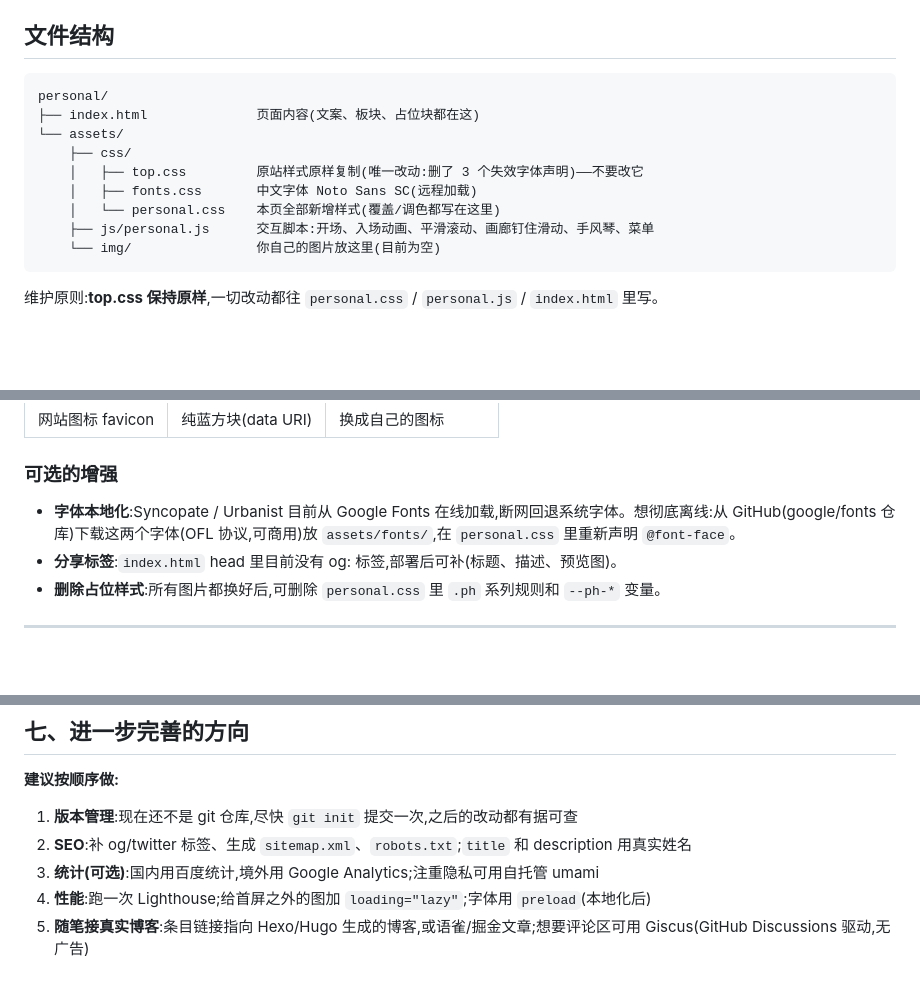
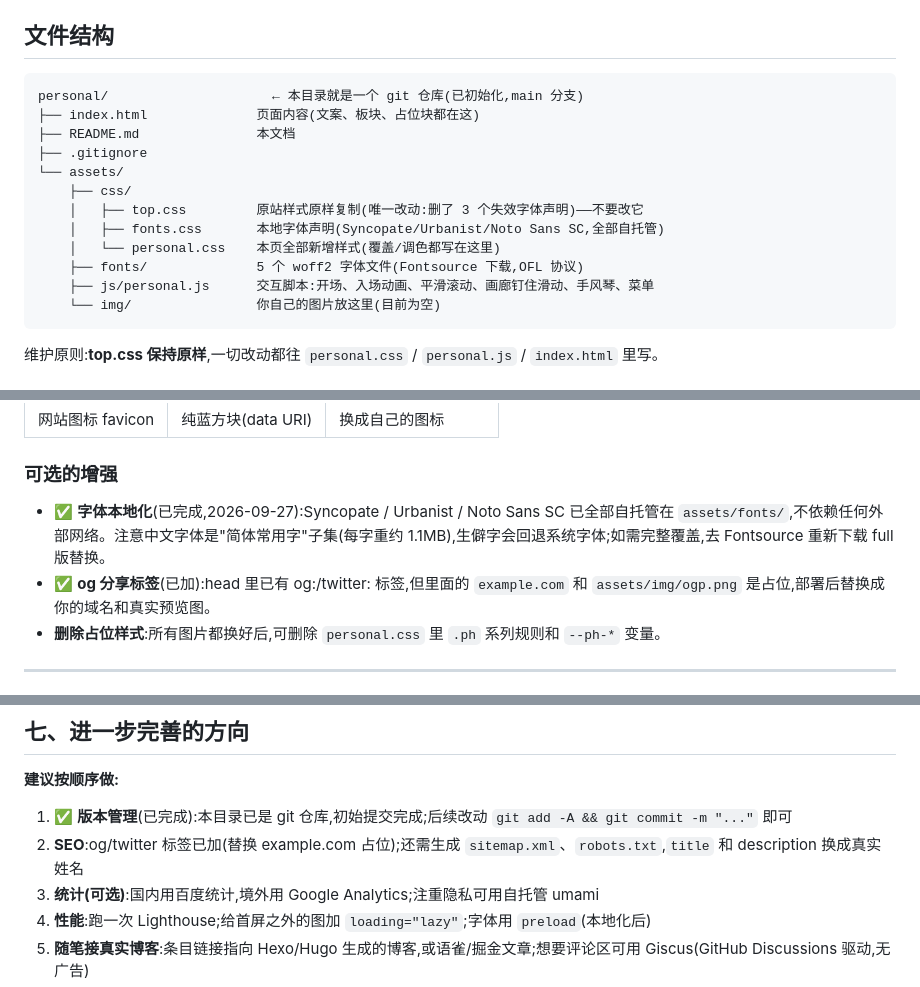
Before and after one commit to N-Leon-Wesker-C/homepage, a Markdown page: README.md, 3 parts joined by grey strips. Drawn GitHub-style; blank space fills up the shorter version.

Commit message:
docs: 更新 README(字体本地化、og 标签、部署指南)
Co-Authored-By: Claude Code <noreply@anthropic.com>

````diff
--- a/README.md
+++ b/README.md
@@ -5,13 +5,16 @@
 ## 文件结构
 
 ```
-personal/
+personal/                     ← 本目录就是一个 git 仓库(已初始化,main 分支)
 ├── index.html              页面内容(文案、板块、占位块都在这)
+├── README.md               本文档
+├── .gitignore
 └── assets/
     ├── css/
     │   ├── top.css         原站样式原样复制(唯一改动:删了 3 个失效字体声明)——不要改它
-    │   ├── fonts.css       中文字体 Noto Sans SC(远程加载)
+    │   ├── fonts.css       本地字体声明(Syncopate/Urbanist/Noto Sans SC,全部自托管)
     │   └── personal.css    本页全部新增样式(覆盖/调色都写在这里)
+    ├── fonts/              5 个 woff2 字体文件(Fontsource 下载,OFL 协议)
     ├── js/personal.js      交互脚本:开场、入场动画、平滑滚动、画廊钉住滑动、手风琴、菜单
     └── img/                你自己的图片放这里(目前为空)
 ```
@@ -53,8 +56,8 @@ personal/
 
 ### 可选的增强
 
-- **字体本地化**:Syncopate / Urbanist 目前从 Google Fonts 在线加载,断网回退系统字体。想彻底离线:从 GitHub(google/fonts 仓库)下载这两个字体(OFL 协议,可商用)放 `assets/fonts/`,在 `personal.css` 里重新声明 `@font-face`。
-- **分享标签**:`index.html` head 里目前没有 og: 标签,部署后可补(标题、描述、预览图)。
+- ✅ **字体本地化**(已完成,2026-09-27):Syncopate / Urbanist / Noto Sans SC 已全部自托管在 `assets/fonts/`,不依赖任何外部网络。注意中文字体是"简体常用字"子集(每字重约 1.1MB),生僻字会回退系统字体;如需完整覆盖,去 Fontsource 重新下载 full 版替换。
+- ✅ **og 分享标签**(已加):head 里已有 og:/twitter: 标签,但里面的 `example.com` 和 `assets/img/ogp.png` 是占位,部署后替换成你的域名和真实预览图。
 - **删除占位样式**:所有图片都换好后,可删除 `personal.css` 里 `.ph` 系列规则和 `--ph-*` 变量。
 
 ---
@@ -162,8 +166,8 @@ git push -u origin main
 
 **建议按顺序做:**
 
-1. **版本管理**:现在还不是 git 仓库,尽快 `git init` 提交一次,之后的改动都有据可查
-2. **SEO**:补 og/twitter 标签、生成 `sitemap.xml`、`robots.txt`;`title` 和 description 用真实姓名
+1. ✅ **版本管理**(已完成):本目录已是 git 仓库,初始提交完成;后续改动 `git add -A && git commit -m "..."` 即可
+2. **SEO**:og/twitter 标签已加(替换 example.com 占位);还需生成 `sitemap.xml`、`robots.txt`,`title` 和 description 换成真实姓名
 3. **统计(可选)**:国内用百度统计,境外用 Google Analytics;注重隐私可用自托管 umami
 4. **性能**:跑一次 Lighthouse;给首屏之外的图加 `loading="lazy"`;字体用 `preload`(本地化后)
 5. **随笔接真实博客**:条目链接指向 Hexo/Hugo 生成的博客,或语雀/掘金文章;想要评论区可用 Giscus(GitHub Discussions 驱动,无广告)
````
Also changed, not shown: other parts of README.md (+2 -1 lines).
